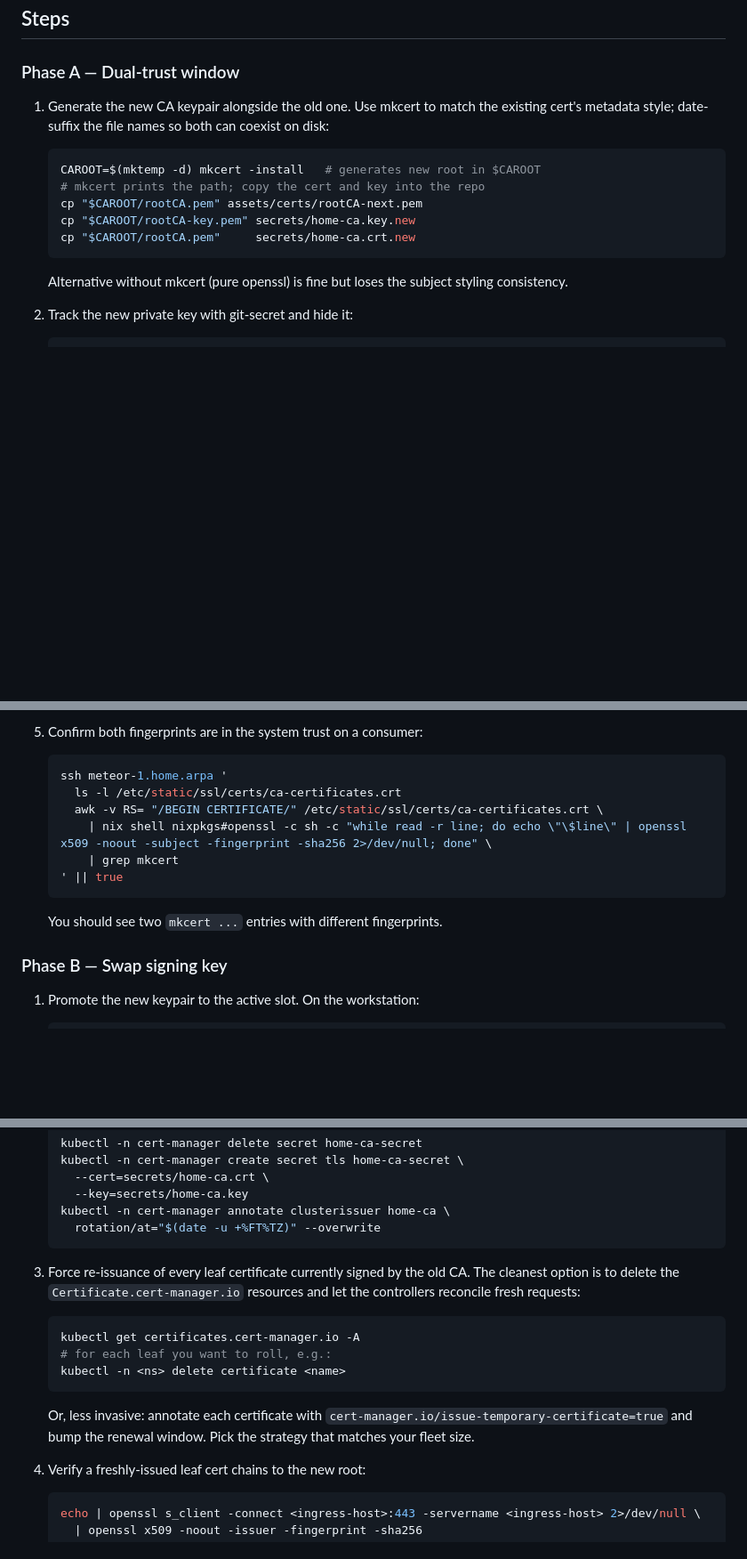
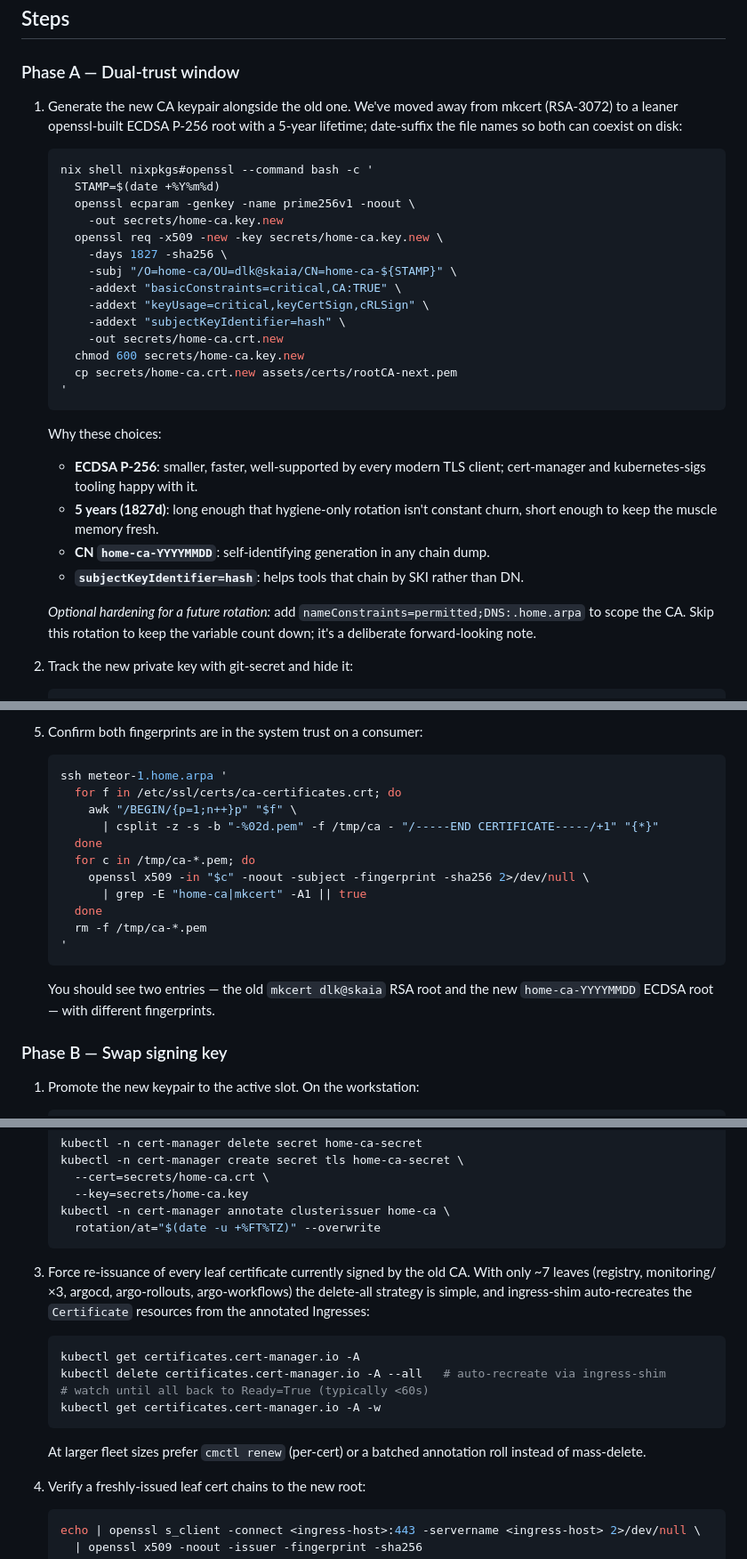
Before and after one commit to othercriteria/nixos-config, a Markdown page: docs/runbooks/home-ca-rotation.md, 3 parts joined by grey strips. Shown at 89% size. Drawn GitHub-style; blank space fills up the shorter version.

Commit message:
docs: home-ca rotation runbook — switch to ECDSA P-256 + 5y
Three refinements before kicking off the rotation:

- Replace the mkcert-based generation in Phase A with a direct
  openssl ECDSA P-256, 5y, SHA-256 build. Smaller key, faster, well-
  supported everywhere, and gives us a chance to consolidate on a
  more focused crypto choice than mkcert's RSA-3072 default. Subject
  CN becomes self-identifying (home-ca-YYYYMMDD). Noted nameCon-
  straints as a deliberate skip with rationale.
- Replace the contrived awk-pipeline trust verification with a
  simpler csplit + openssl x509 loop.
- Phase B step 3 now reflects that the cluster has 7 leaves total
  (verified by direct kubectl inventory): mass-delete is the right
  strategy at this fleet size, and ingress-shim auto-recreates from
  the annotated Ingresses; left a forward-looking note about
  preferring cmctl/batched-annotation at larger scale.

Affected Hosts: none (documentation only)

````diff
--- a/docs/runbooks/home-ca-rotation.md
+++ b/docs/runbooks/home-ca-rotation.md
@@ -29,20 +29,45 @@ Initial generation is documented in `docs/COLD-START.md` § 11.
 
 ### Phase A — Dual-trust window
 
-1. Generate the new CA keypair alongside the old one. Use mkcert to
-   match the existing cert's metadata style; date-suffix the file
-   names so both can coexist on disk:
+1. Generate the new CA keypair alongside the old one. We've moved
+   away from mkcert (RSA-3072) to a leaner openssl-built ECDSA
+   P-256 root with a 5-year lifetime; date-suffix the file names so
+   both can coexist on disk:
 
    ```sh
-   CAROOT=$(mktemp -d) mkcert -install   # generates new root in $CAROOT
-   # mkcert prints the path; copy the cert and key into the repo
-   cp "$CAROOT/rootCA.pem" assets/certs/rootCA-next.pem
-   cp "$CAROOT/rootCA-key.pem" secrets/home-ca.key.new
-   cp "$CAROOT/rootCA.pem"     secrets/home-ca.crt.new
+   nix shell nixpkgs#openssl --command bash -c '
+     STAMP=$(date +%Y%m%d)
+     openssl ecparam -genkey -name prime256v1 -noout \
+       -out secrets/home-ca.key.new
+     openssl req -x509 -new -key secrets/home-ca.key.new \
+       -days 1827 -sha256 \
+       -subj "/O=home-ca/OU=dlk@skaia/CN=home-ca-${STAMP}" \
+       -addext "basicConstraints=critical,CA:TRUE" \
+       -addext "keyUsage=critical,keyCertSign,cRLSign" \
+       -addext "subjectKeyIdentifier=hash" \
+       -out secrets/home-ca.crt.new
+     chmod 600 secrets/home-ca.key.new
+     cp secrets/home-ca.crt.new assets/certs/rootCA-next.pem
+   '
    ```
 
-   Alternative without mkcert (pure openssl) is fine but loses the
-   subject styling consistency.
+   Why these choices:
+
+   - **ECDSA P-256**: smaller, faster, well-supported by every
+     modern TLS client; cert-manager and kubernetes-sigs tooling
+     happy with it.
+   - **5 years (1827d)**: long enough that hygiene-only rotation
+     isn't constant churn, short enough to keep the muscle memory
+     fresh.
+   - **CN `home-ca-YYYYMMDD`**: self-identifying generation in any
+     chain dump.
+   - **`subjectKeyIdentifier=hash`**: helps tools that chain by SKI
+     rather than DN.
+
+   _Optional hardening for a future rotation:_ add
+   `nameConstraints=permitted;DNS:.home.arpa` to scope the CA. Skip
+   this rotation to keep the variable count down; it's a deliberate
+   forward-looking note.
 
 1. Track the new private key with git-secret and hide it:
 
@@ -78,14 +103,20 @@ Initial generation is documented in `docs/COLD-START.md` § 11.
 
    ```sh
    ssh meteor-1.home.arpa '
-     ls -l /etc/static/ssl/certs/ca-certificates.crt
-     awk -v RS= "/BEGIN CERTIFICATE/" /etc/static/ssl/certs/ca-certificates.crt \
-       | nix shell nixpkgs#openssl -c sh -c "while read -r line; do echo \"\$line\" | openssl x509 -noout -subject -fingerprint -sha256 2>/dev/null; done" \
-       | grep mkcert
-   ' || true
+     for f in /etc/ssl/certs/ca-certificates.crt; do
+       awk "/BEGIN/{p=1;n++}p" "$f" \
+         | csplit -z -s -b "-%02d.pem" -f /tmp/ca - "/-----END CERTIFICATE-----/+1" "{*}"
+     done
+     for c in /tmp/ca-*.pem; do
+       openssl x509 -in "$c" -noout -subject -fingerprint -sha256 2>/dev/null \
+         | grep -E "home-ca|mkcert" -A1 || true
+     done
+     rm -f /tmp/ca-*.pem
+   '
    ```
 
-   You should see two `mkcert ...` entries with different
+   You should see two entries — the old `mkcert dlk@skaia` RSA root
+   and the new `home-ca-YYYYMMDD` ECDSA root — with different
    fingerprints.
 
 ### Phase B — Swap signing key
@@ -117,19 +148,20 @@ Initial generation is documented in `docs/COLD-START.md` § 11.
    ```
 
 1. Force re-issuance of every leaf certificate currently signed by
-   the old CA. The cleanest option is to delete the
-   `Certificate.cert-manager.io` resources and let the controllers
-   reconcile fresh requests:
+   the old CA. With only ~7 leaves (registry, monitoring/×3,
+   argocd, argo-rollouts, argo-workflows) the delete-all strategy
+   is simple, and ingress-shim auto-recreates the `Certificate`
+   resources from the annotated Ingresses:
 
    ```sh
    kubectl get certificates.cert-manager.io -A
-   # for each leaf you want to roll, e.g.:
-   kubectl -n <ns> delete certificate <name>
+   kubectl delete certificates.cert-manager.io -A --all   # auto-recreate via ingress-shim
+   # watch until all back to Ready=True (typically <60s)
+   kubectl get certificates.cert-manager.io -A -w
    ```
 
-   Or, less invasive: annotate each certificate with
-   `cert-manager.io/issue-temporary-certificate=true` and bump the
-   renewal window. Pick the strategy that matches your fleet size.
+   At larger fleet sizes prefer `cmctl renew` (per-cert) or a
+   batched annotation roll instead of mass-delete.
 
 1. Verify a freshly-issued leaf cert chains to the new root:
 
````
